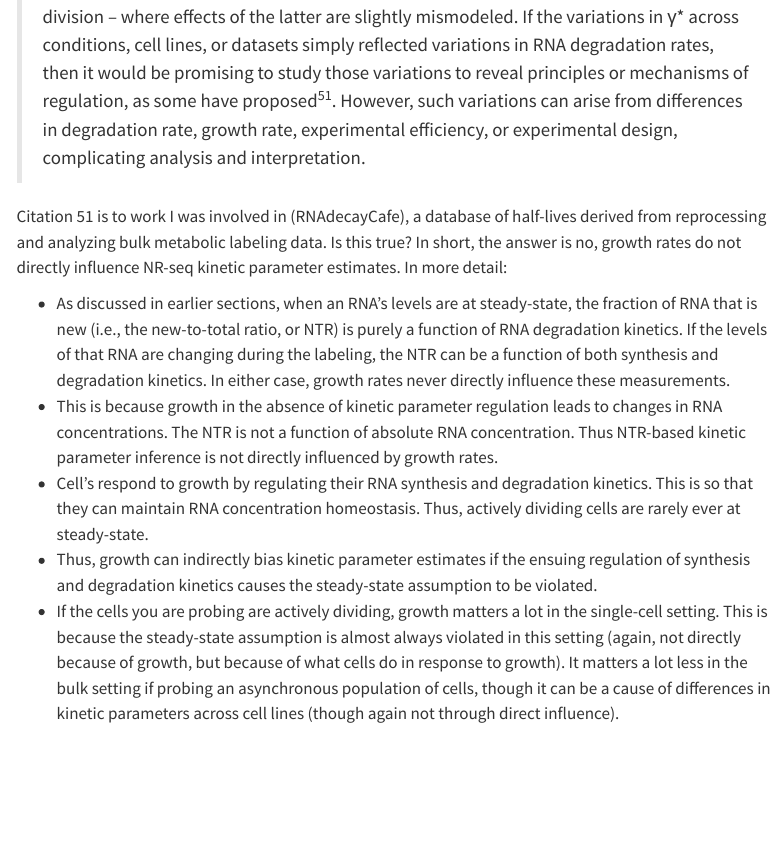
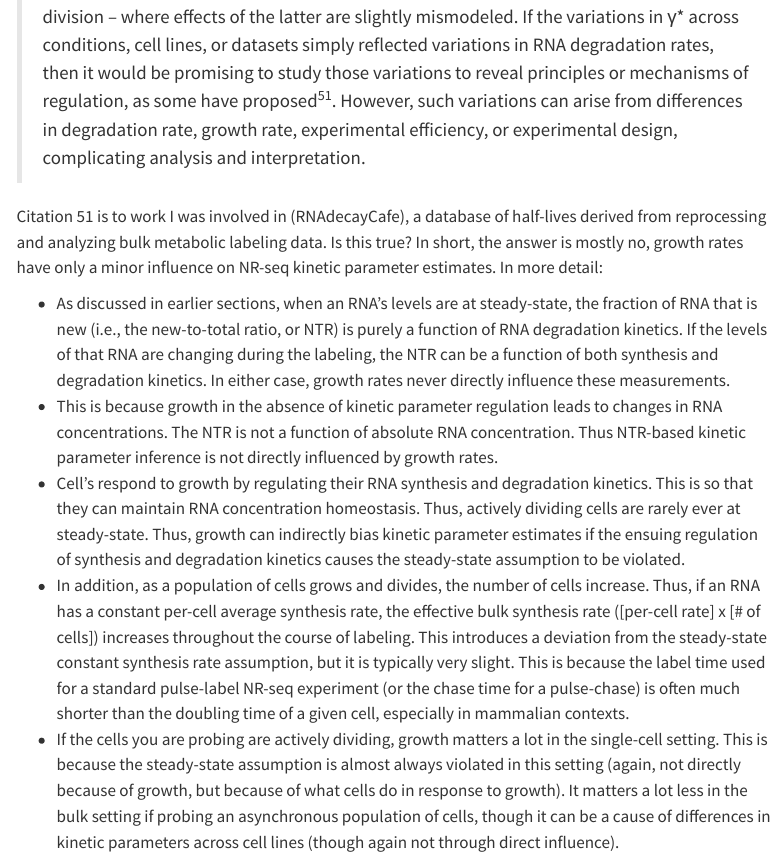
Before and after one commit to isaacvock/isaacvock.github.io, a Quarto document (posts/nrseq_deepdive/index.qmd): the page in a window 1100 px wide, from 16400 px down. Rendered offline with R 4.5, knitr and Pandoc in place of Quarto, with nearby package versions; menus at the side of the page are left out.

Commit message:
Slight edits

```diff
--- a/posts/nrseq_deepdive/index.qmd
+++ b/posts/nrseq_deepdive/index.qmd
@@ -791,8 +791,8 @@ from Brian Cleary's lab made the following claim:
 
 Citation 51 is to work I was involved in (RNAdecayCafe), a database of
 half-lives derived from reprocessing and analyzing bulk metabolic
-labeling data. Is this true? In short, the answer is no, growth rates do
-not directly influence NR-seq kinetic parameter estimates. In more detail:
+labeling data. Is this true? In short, the answer is mostly no, growth rates have only
+a minor influence on NR-seq kinetic parameter estimates. In more detail:
 
 -   As discussed in earlier sections, when an RNA's levels are at
     steady-state, the fraction of RNA that is new (i.e., the
@@ -808,10 +808,17 @@ not directly influence NR-seq kinetic parameter estimates. In more detail:
 -   Cell's respond to growth by regulating their RNA synthesis and
     degradation kinetics. This is so that they can maintain RNA
     concentration homeostasis. Thus, actively dividing cells are rarely
-    ever at steady-state.
--   Thus, growth can indirectly bias kinetic parameter estimates if the
+    ever at steady-state. Thus, growth can indirectly bias kinetic parameter estimates if the
     ensuing regulation of synthesis and degradation kinetics causes the
     steady-state assumption to be violated.
+-   In addition, as a population of cells grows and divides,
+    the number of cells increase. Thus, if an RNA has a constant per-cell average synthesis
+    rate, the effective bulk synthesis rate ([per-cell rate] x [# of cells]) increases
+    throughout the course of labeling. This introduces a deviation from the steady-state
+    constant synthesis rate assumption, but it is typically very slight. This is because the
+    label time used for a standard pulse-label NR-seq experiment (or the chase time
+    for a pulse-chase) is often much shorter than the doubling time of a given cell,
+    especially in mammalian contexts.
 -   If the cells you are probing are actively dividing, growth matters a
     lot in the single-cell setting. This is because the steady-state
     assumption is almost always violated in this setting (again, not
```
